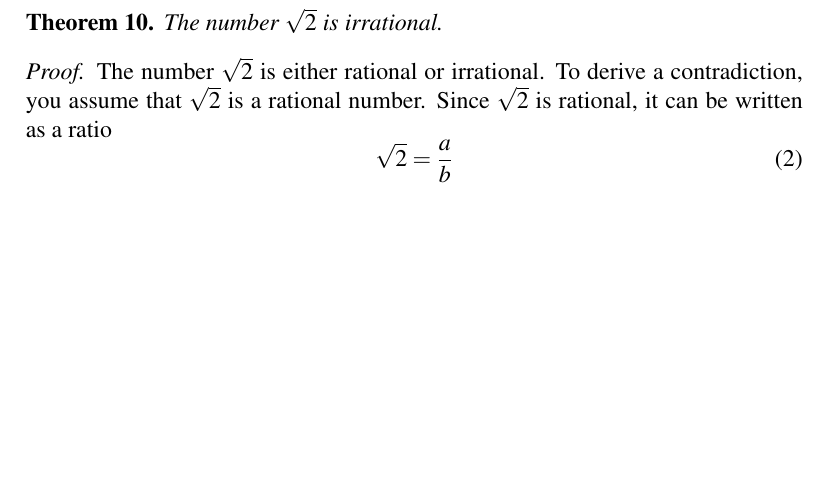
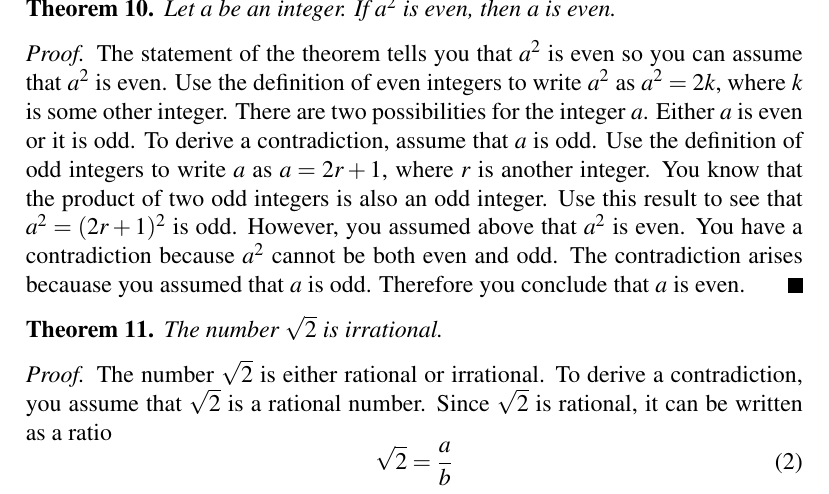
Before and after one commit to mvngu/hsnote, a LaTeX document (02_real-numbers.tex): part of page 3 of 5, cut at the place of the change, the shorter picture padded with empty space. Compiled offline with pdfLaTeX.

Commit message:
A theorem and its proof.

```diff
--- a/02_real-numbers.tex
+++ b/02_real-numbers.tex
@@ -259,6 +259,25 @@ Let $a$ be an integer.  You already know that if $a$ is even, then the
 product $a^2 = a \times a$ is also even.  What about going backward?
 If $a^2$ is even, is it true that $a$ is also even?  You can show that
 the last statement is true via proof by contradiction.
+
+\begin{theorem}
+Let $a$ be an integer.  If $a^2$ is even, then $a$ is even.
+\end{theorem}
+
+\begin{proof}
+The statement of the theorem tells you that $a^2$ is even so you can
+assume that $a^2$ is even.  Use the definition of even integers to
+write $a^2$ as $a^2 = 2k$, where $k$ is some other integer.  There are
+two possibilities for the integer $a$.  Either $a$ is even or it is
+odd.  To derive a contradiction, assume that $a$ is odd.  Use the
+definition of odd integers to write $a$ as $a = 2r + 1$, where $r$ is
+another integer.  You know that the product of two odd integers is
+also an odd integer.  Use this result to see that $a^2 = (2r + 1)^2$
+is odd.  However, you assumed above that $a^2$ is even.  You have a
+contradiction because $a^2$ cannot be both even and odd.  The
+contradiction arises becauase you assumed that $a$ is odd.  Therefore
+you conclude that $a$ is even.
+\end{proof}
 
 \begin{theorem}
 The number $\sqrt{2}$ is irrational.
```
